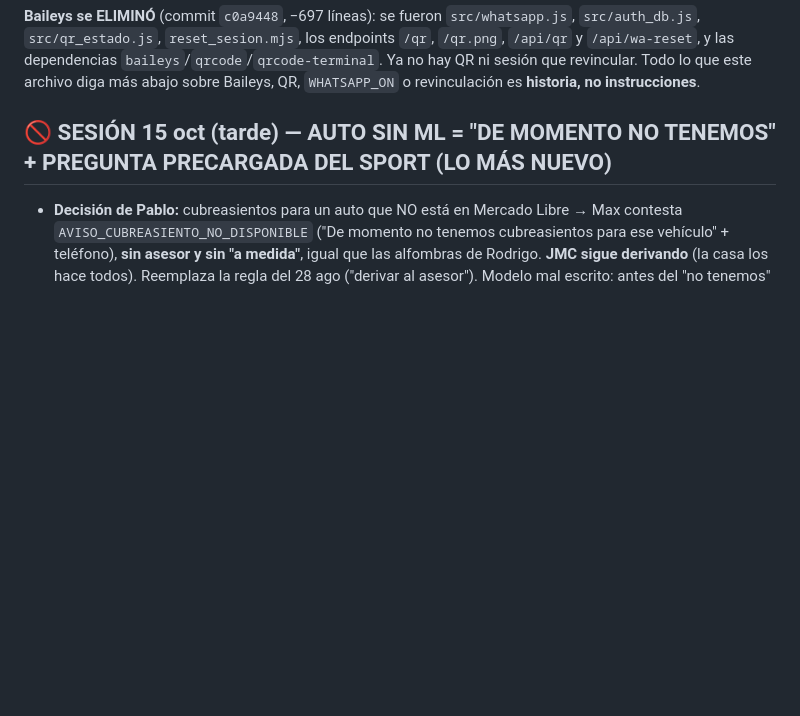
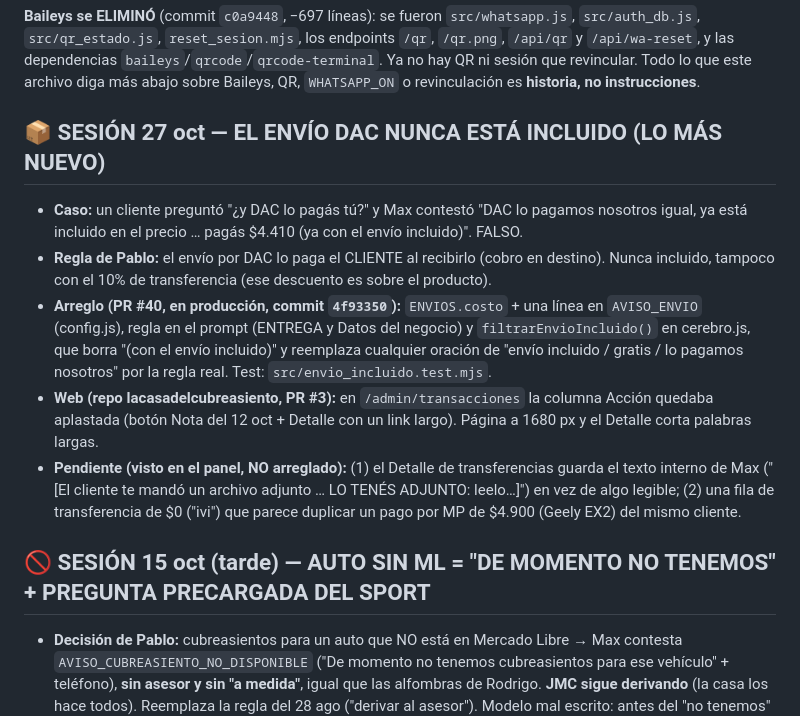
Before and after one commit to scarlattopablo-star/max-tester, a Markdown page: ESTADO.md, the part around the change. Drawn GitHub-style; blank space fills up the shorter version.

Commit message:
ESTADO: envío DAC en destino (PR #40) y pendientes del panel
Co-Authored-By: Claude Opus 5.5 <noreply@anthropic.com>

```diff
--- a/ESTADO.md
+++ b/ESTADO.md
@@ -20,7 +20,26 @@ webhook `/webhook` montado desde `web.js` con `WA_PROVIDER=meta`).
 Ya no hay QR ni sesión que revincular. Todo lo que este archivo diga más abajo sobre Baileys,
 QR, `WHATSAPP_ON` o revinculación es **historia, no instrucciones**.
 
-## 🚫 SESIÓN 15 oct (tarde) — AUTO SIN ML = "DE MOMENTO NO TENEMOS" + PREGUNTA PRECARGADA DEL SPORT (LO MÁS NUEVO)
+## 📦 SESIÓN 27 oct — EL ENVÍO DAC NUNCA ESTÁ INCLUIDO (LO MÁS NUEVO)
+
+- **Caso:** un cliente preguntó "¿y DAC lo pagás tú?" y Max contestó "DAC lo pagamos nosotros
+  igual, ya está incluido en el precio … pagás $4.410 (ya con el envío incluido)". FALSO.
+- **Regla de Pablo:** el envío por DAC lo paga el CLIENTE al recibirlo (cobro en destino). Nunca
+  incluido, tampoco con el 10% de transferencia (ese descuento es sobre el producto).
+- **Arreglo (PR #40, en producción, commit `4f93350`):** `ENVIOS.costo` + una línea en
+  `AVISO_ENVIO` (config.js), regla en el prompt (ENTREGA y Datos del negocio) y
+  `filtrarEnvioIncluido()` en cerebro.js, que borra "(con el envío incluido)" y reemplaza
+  cualquier oración de "envío incluido / gratis / lo pagamos nosotros" por la regla real.
+  Test: `src/envio_incluido.test.mjs`.
+- **Web (repo lacasadelcubreasiento, PR #3):** en `/admin/transacciones` la columna Acción
+  quedaba aplastada (botón Nota del 12 oct + Detalle con un link largo). Página a 1680 px y el
+  Detalle corta palabras largas.
+- **Pendiente (visto en el panel, NO arreglado):** (1) el Detalle de transferencias guarda el
+  texto interno de Max ("[El cliente te mandó un archivo adjunto … LO TENÉS ADJUNTO: leelo…]")
+  en vez de algo legible; (2) una fila de transferencia de $0 ("ivi") que parece duplicar un pago
+  por MP de $4.900 (Geely EX2) del mismo cliente.
+
+## 🚫 SESIÓN 15 oct (tarde) — AUTO SIN ML = "DE MOMENTO NO TENEMOS" + PREGUNTA PRECARGADA DEL SPORT
 
 - **Decisión de Pablo:** cubreasientos para un auto que NO está en Mercado Libre → Max contesta
   `AVISO_CUBREASIENTO_NO_DISPONIBLE` ("De momento no tenemos cubreasientos para ese vehículo" +
```
